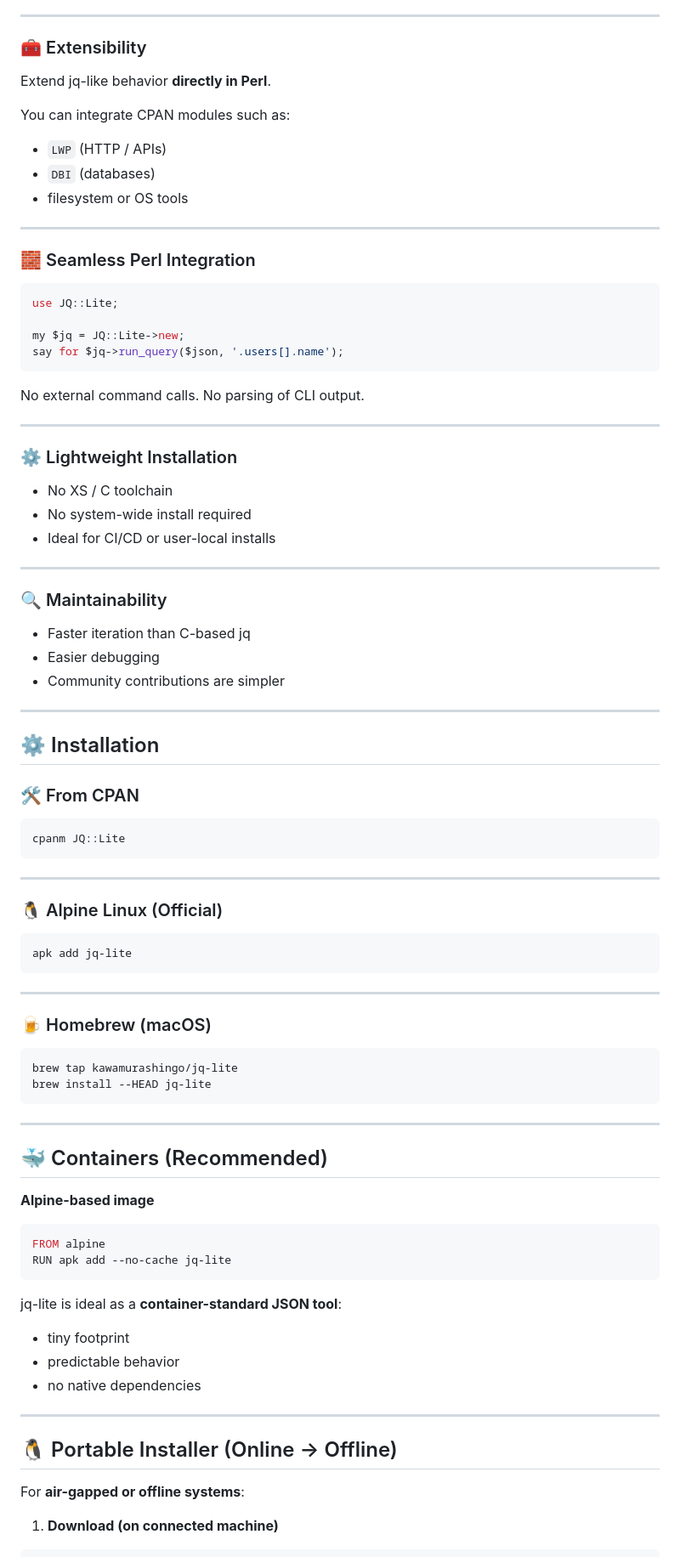
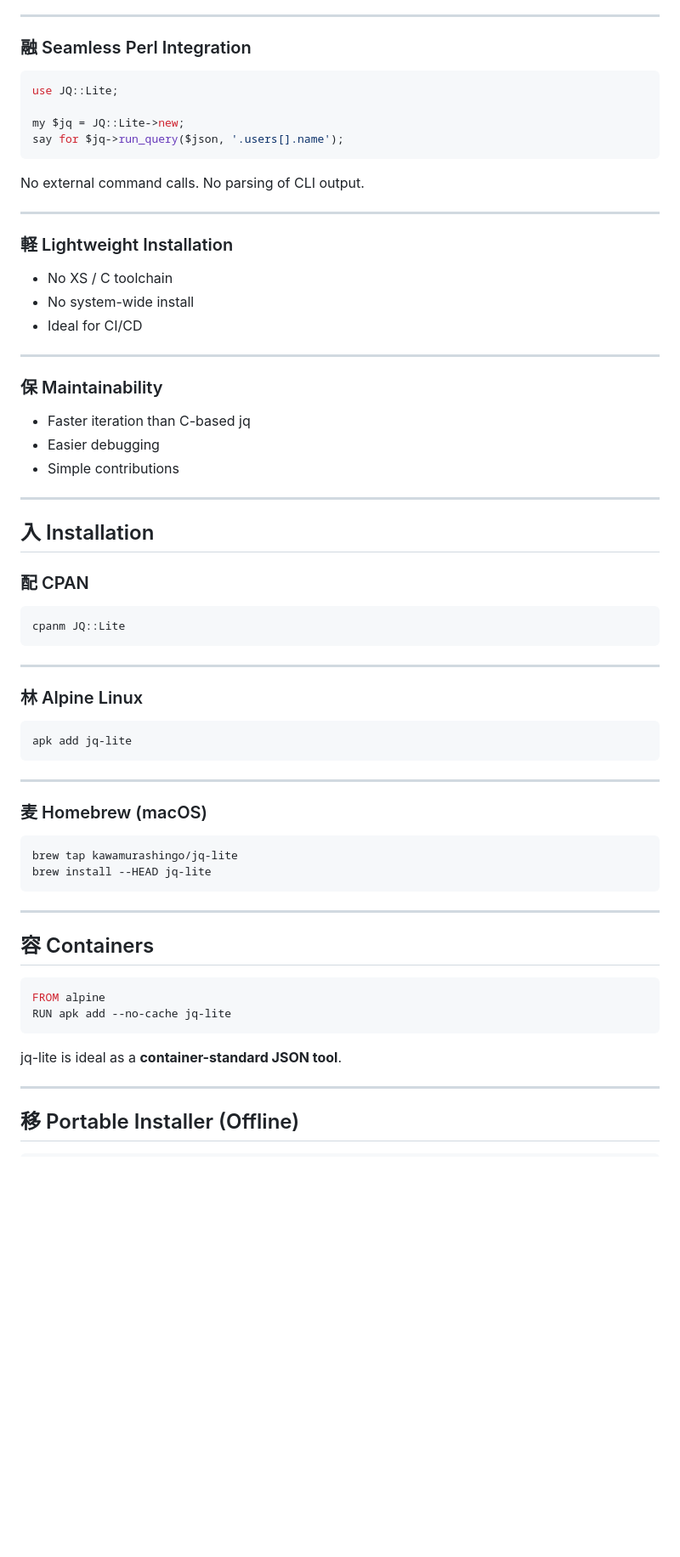
Before and after one commit to kawamurashingo/JQ-Lite, a Markdown page: README.md, the part around the change printed below. Shown: that part at 85% size. Rendered like a GitHub page; blank space fills up the shorter version.

````diff
--- a/README.md
+++ b/README.md
@@ -97,19 +99,7 @@ Perfect for:
 
 ---
 
-### 🧰 Extensibility
-
-Extend jq-like behavior **directly in Perl**.
-
-You can integrate CPAN modules such as:
-
-* `LWP` (HTTP / APIs)
-* `DBI` (databases)
-* filesystem or OS tools
-
----
-
-### 🧱 Seamless Perl Integration
+### 融 Seamless Perl Integration
 
 ```perl
 use JQ::Lite;
@@ -123,25 +113,25 @@ No parsing of CLI output.
 
 ---
 
-### ⚙️ Lightweight Installation
+### 軽 Lightweight Installation
 
 * No XS / C toolchain
-* No system-wide install required
-* Ideal for CI/CD or user-local installs
+* No system-wide install
+* Ideal for CI/CD
 
 ---
 
-### 🔍 Maintainability
+### 保 Maintainability
 
 * Faster iteration than C-based jq
 * Easier debugging
-* Community contributions are simpler
+* Simple contributions
 
 ---
 
-## ⚙️ Installation
+## 入 Installation
 
-### 🛠 From CPAN
+### 配 CPAN
 
 ```bash
 cpanm JQ::Lite
@@ -149,7 +139,7 @@ cpanm JQ::Lite
 
 ---
 
-### 🐧 Alpine Linux (Official)
+### 林 Alpine Linux
 
 ```bash
 apk add jq-lite
@@ -157,7 +147,7 @@ apk add jq-lite
 
 ---
 
-### 🍺 Homebrew (macOS)
+### 麦 Homebrew (macOS)
 
 ```bash
 brew tap kawamurashingo/jq-lite
@@ -166,27 +156,17 @@ brew install --HEAD jq-lite
 
 ---
 
-## 🐳 Containers (Recommended)
-
-**Alpine-based image**
+## 容 Containers
 
 ```dockerfile
 FROM alpine
 RUN apk add --no-cache jq-lite
 ```
 
-jq-lite is ideal as a **container-standard JSON tool**:
-
-* tiny footprint
-* predictable behavior
-* no native dependencies
+jq-lite is ideal as a **container-standard JSON tool**.
 
 ---
 
-## 🐧 Portable Installer (Online → Offline)
-
-For **air-gapped or offline systems**:
-
-1. **Download (on connected machine)**
+## 移 Portable Installer (Offline)
 
 ```bash
````
Also changed, not shown: other parts of README.md (+55 -70 lines).
